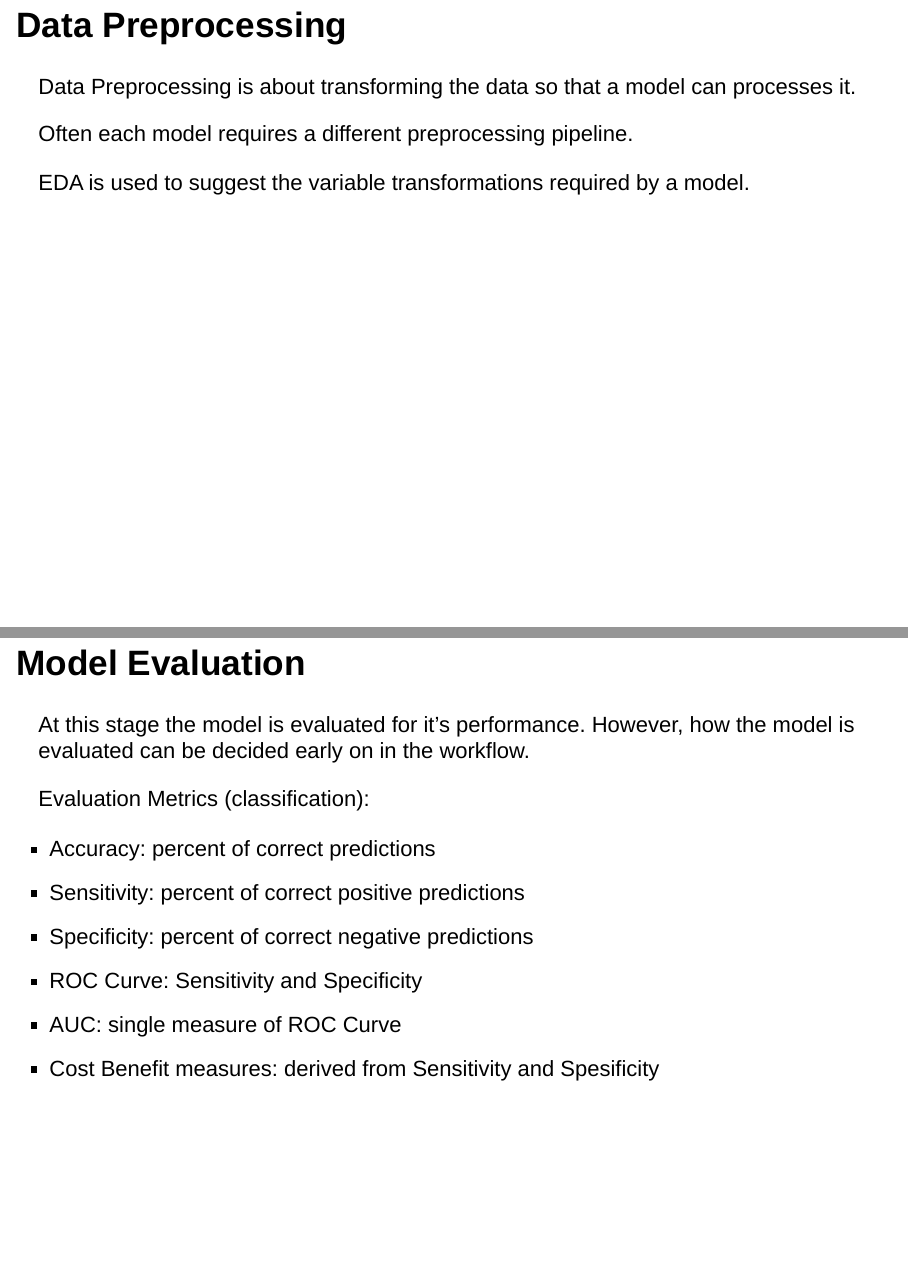
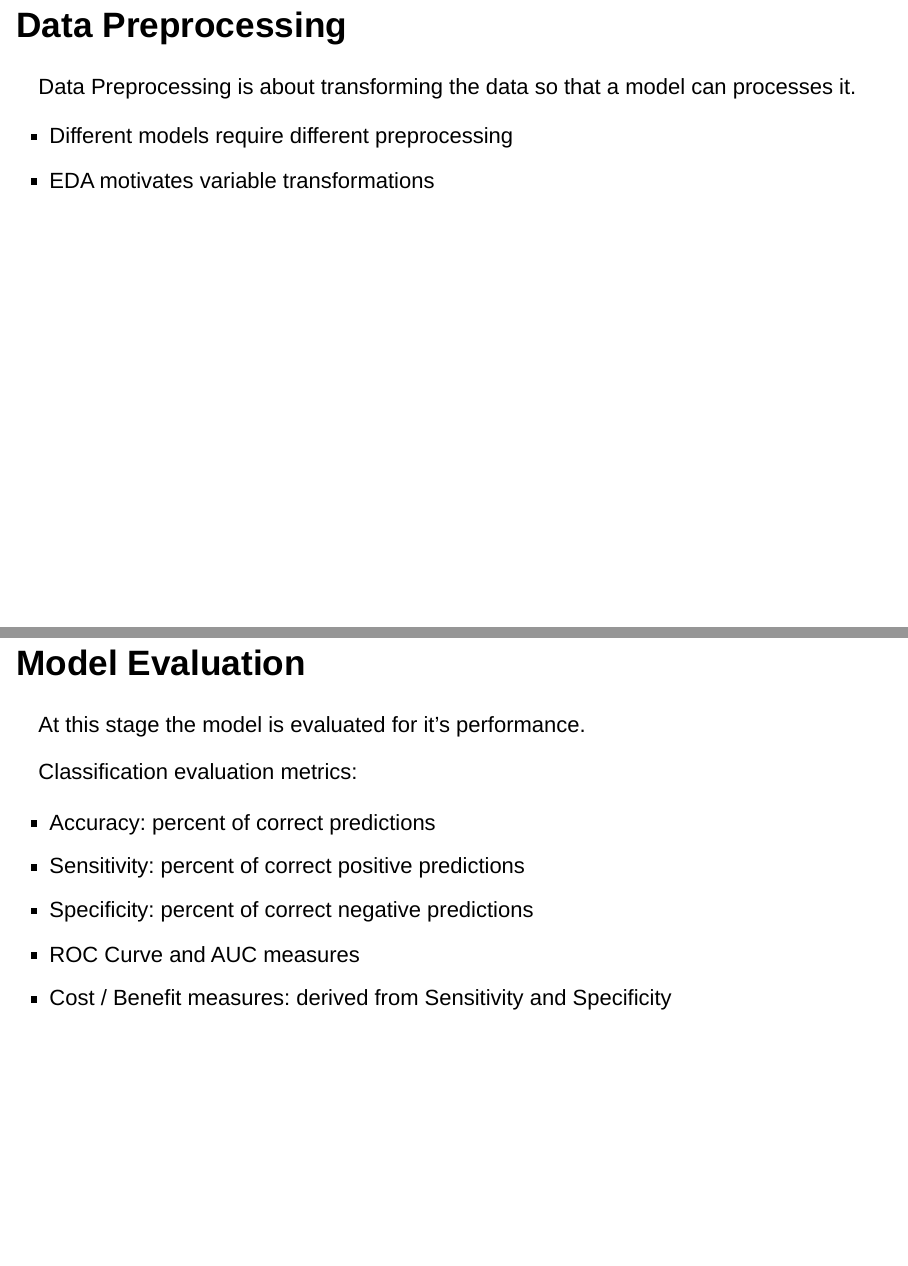
Before and after one commit to mt-edwards/data-science, an R Markdown document (data-science.Rmd): pages 14 and 18 of 19, joined at a grey line. Rendered offline with R 4.5, knitr and Pandoc, with nearby package versions; drawn as Slidy slides in place of the format the file asks for.

Commit message:
simplified version

```diff
--- a/data-science.Rmd
+++ b/data-science.Rmd
@@ -139,9 +139,8 @@ These distributions are very important for model building.
 
 Data Preprocessing is about transforming the data so that a model can processes it.
 
-Often each model requires a different preprocessing pipeline.
-
-EDA is used to suggest the variable transformations required by a model.
+- Different models require different preprocessing
+- EDA motivates variable transformations
 
 ## Univariate Transformations
 
@@ -167,16 +167,15 @@ Each of these models has different preprocessing requirements.
 
 # Model Evaluation
 
-At this stage the model is evaluated for it's performance. However, how the model is evaluated can be decided early on in the workflow.
+At this stage the model is evaluated for it's performance.
 
-Evaluation Metrics (classification):
+Classification evaluation metrics:
 
 - Accuracy: percent of correct predictions
 - Sensitivity: percent of correct positive predictions
 - Specificity: percent of correct negative predictions
-- ROC Curve: Sensitivity and Specificity
-- AUC: single measure of ROC Curve
-- Cost Benefit measures: derived from Sensitivity and Spesificity
+- ROC Curve and AUC measures
+- Cost / Benefit measures: derived from Sensitivity and Specificity
 
 # Resources:
 
```
Also changed, not shown: data-science.Rmd (13 more changed lines).
